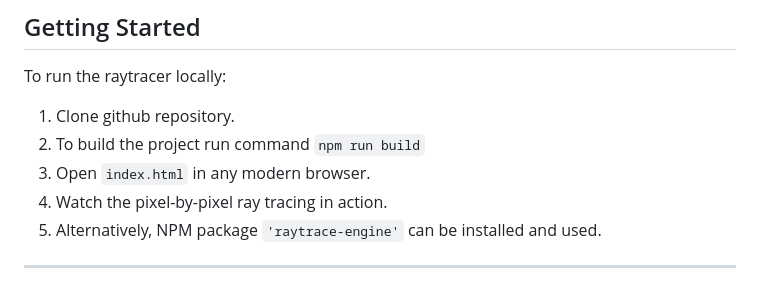
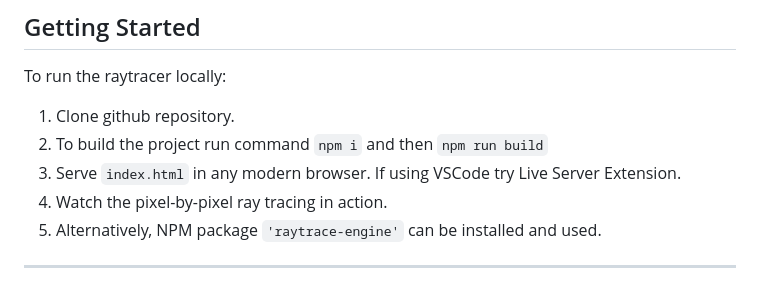
Before and after one commit to SPK1997/CPURaytracer, a Markdown page: README.md, the part around the change. GitHub-like rendering.

```diff
--- a/README.md
+++ b/README.md
@@ -46,8 +46,8 @@ Contains the web worker logic which is the core ray tracing logic:
 To run the raytracer locally:
 
 1. Clone github repository.
-2. To build the project run command `npm run build`
-3. Open `index.html` in any modern browser.
+2. To build the project run command `npm i` and then `npm run build`
+3. Serve `index.html` in any modern browser. If using VSCode try Live Server Extension.
 4. Watch the pixel-by-pixel ray tracing in action.
 5. Alternatively, NPM package `'raytrace-engine'` can be installed and used.
 
```
